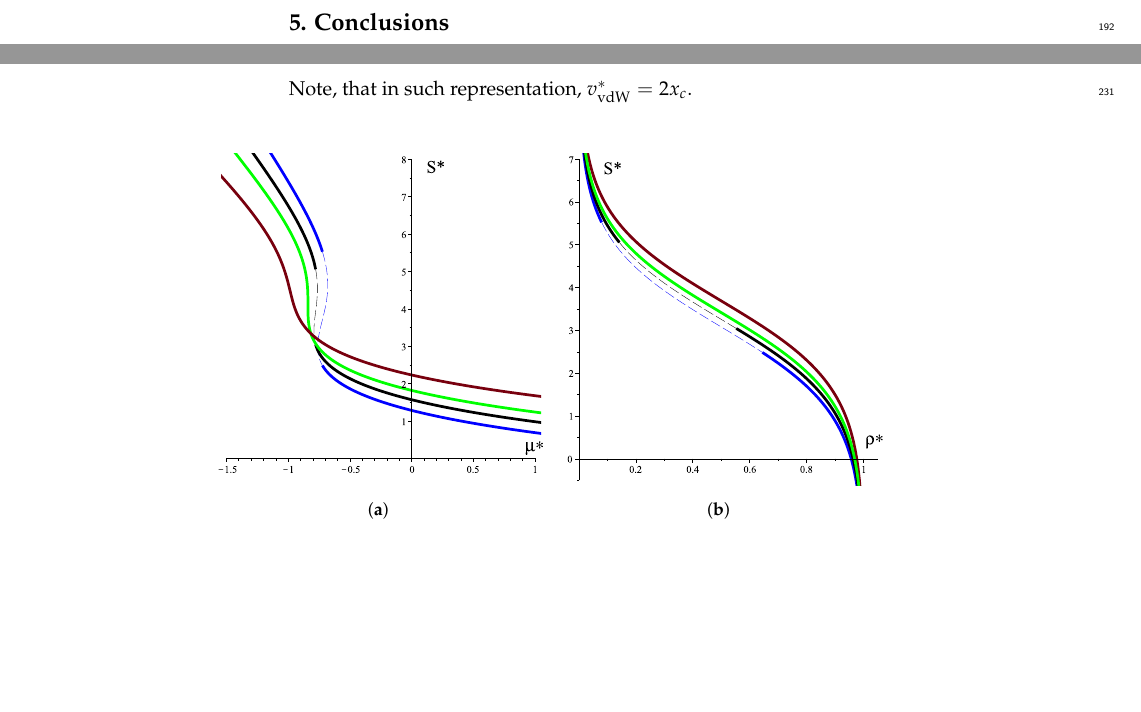
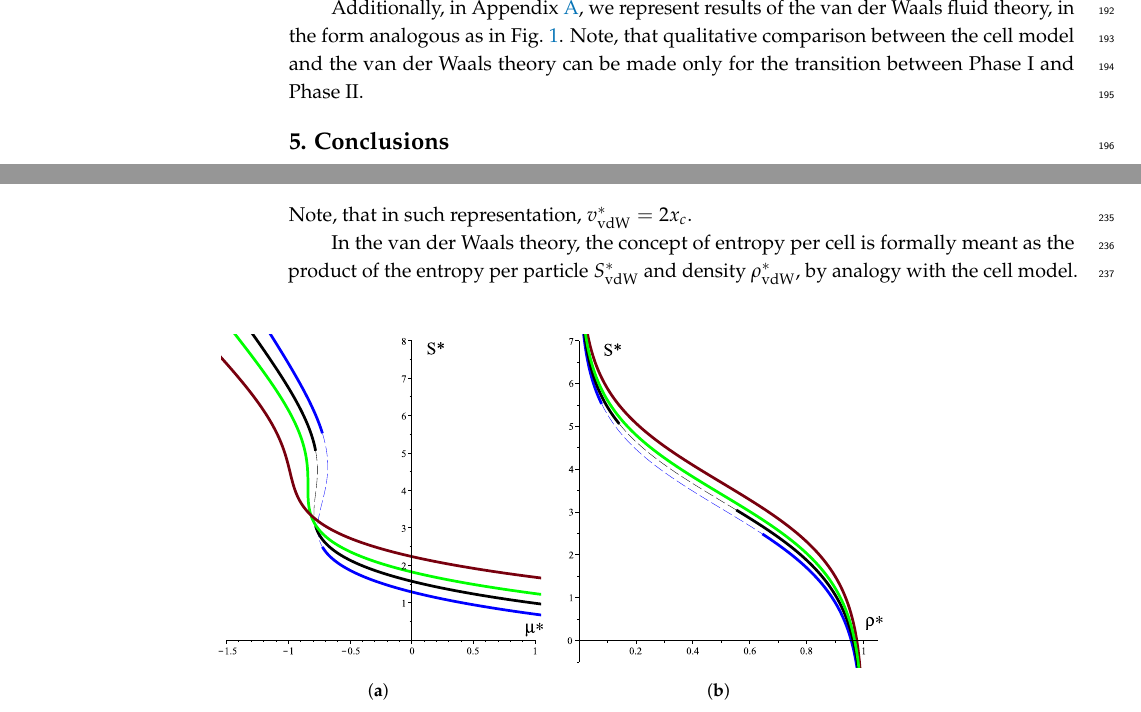
Before and after one commit to romanik-icmp/entropy-curie-weiss, a LaTeX paper (entropy_curie_weiss.tex): two parts of pages 8 and 9 of 9 before the commit and two parts of pages 8 and 9 of 10 after it, joined at a grey line, cut at the place of the change, the shorter picture padded with empty space. Compiled offline with pdfLaTeX.

Commit message:
add ref to vdW appendix

```diff
--- a/entropy_curie_weiss.tex
+++ b/entropy_curie_weiss.tex
@@ -465,6 +465,8 @@ Similar results for the entropy per site as a function of density are reported i
 
 In~\citep{PKvHT08} the entropy in the single-band Bose-Hubbard model is studied in one and two dimensions by the quantum Monte Carlo methods. The entropy per site as a function of the filling is presented in \citep[Fig.~2]{PKvHT08} for the homogeneous 1D Bose-Hubbard system. There the plot is extended up to the value of filling $n = 3.0$, and at the moment, this is the only study we found that reports the dependence of the entropy per site on the average occupancy number for the range in density beyond $\rho^* \approx 2.0$. In~\citep[Fig.~2]{PKvHT08}, we observe two dips at fillings $n = 1.0$ and $n = 2.0$, see the red curve for $U/t = 12$. Analogous dips are observed in our model as well, around $\rho^* \approx 1.0$ and $\rho^* \approx 2.0$, respectively, at $T^*=0.2$, see~Figure~\ref{fig:entropy3}d.
 
+Additionally, in Appendix~\ref{app:vdW}, we represent results of the van der Waals fluid theory, in the form analogous as in Fig.~\ref{fig:entropy3}. Note, that qualitative comparison between the cell model and the van der Waals theory can be made only for the transition between Phase I and Phase II.
+
 
 %%%%%%%%%%%%%%%%%%%%%%%%%%%%%%%%%%%%%%%%%%
 \section{Conclusions}
@@ -531,6 +534,8 @@ In Fig.~\ref{fig:entropy_vdW}, the behavior of the entropy in the van der Waals
 	\rho^*_{\mathrm{vdW}} = \frac{\hat{n}}{3}; \quad T^*_{vdW} = \frac{\hat{\tau}}{4}; \quad \mu^*_{vdW} = \frac{\mu}{4k_{\mathrm B}T_c}
 \end{equation}
 Note, that in such representation, $v^*_{\mathrm{vdW}} = 2x_c$.
+
+In the van der Waals theory, the concept of entropy per cell is formally meant as the product of the entropy per particle $S^*_{\mathrm{vdW}}$ and density $\rho^*_{\mathrm{vdW}}$, by analogy with the cell model.
 
 \begin{figure}[H]
 	%\isPreprints{}{% This command is only used for ``preprints''.
```
Also changed, not shown: entropy_curie_weiss.tex (1 more changed lines).
